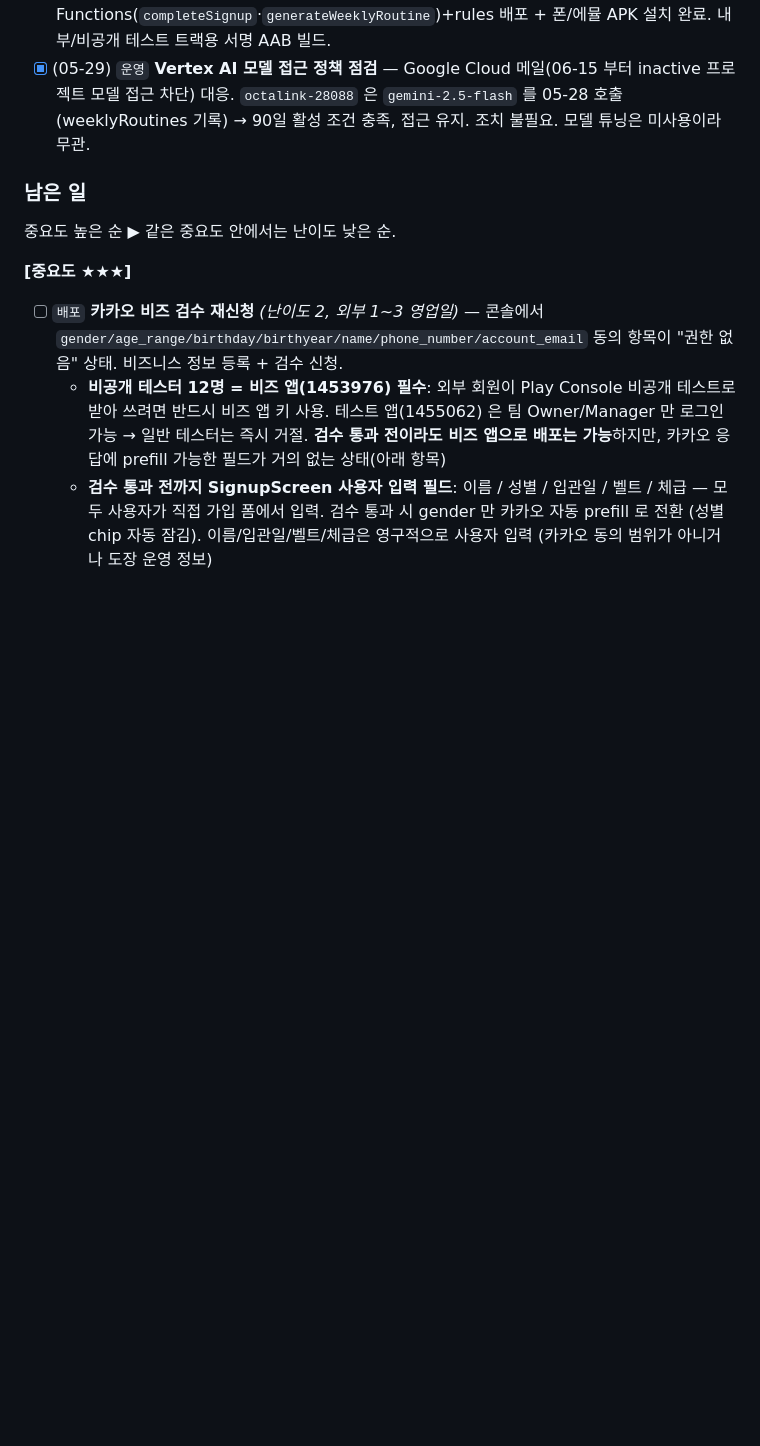
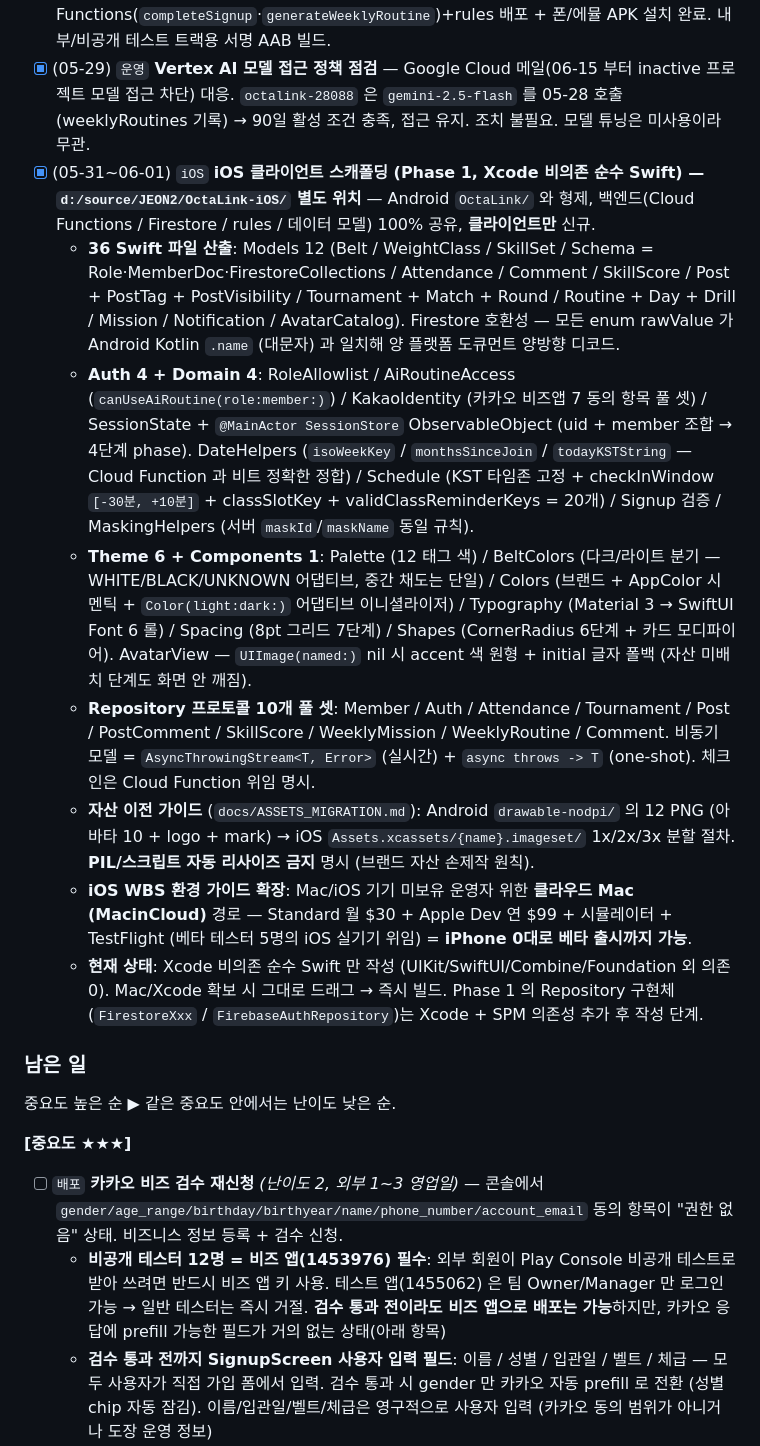
Before and after one commit to ljy9969/OctaLink, a Markdown page: README.md, the part around one of its changes. Drawn GitHub-style; blank space fills up the shorter version.

```diff
--- a/README.md
+++ b/README.md
@@ -402,6 +402,14 @@ tools/                                        # 빌드/디자인 보조 스크
 - [x] (05-27) `bugfix` **출석 동료 카드 아바타 — 가입 당시 stored avatarId 대신 현재 gender+weightClass 동적 도출** — `AttendanceScreen` 만 `peer.member.avatarId` 직접 사용해서 가입 후 성별/체급 변경한 회원도 옛 캐릭터로 노출되던 이슈. `avatarFor(gender, weightClass)` 로 홈/프로필 화면과 동일하게 통일.
 - [x] (05-28~29) `기능 / AI` **AI 루틴 베타 — 선착순 12명 자동 부여 + 신규 회원 자가 스킬 입력 (0.9.1 / versionCode 10)** — uid 화이트리스트 → `MemberDoc.aiRoutineBeta` 필드 전환, `completeSignup` 이 가입 순서(createdAt)대로 grants < 12 면 자동 부여. 운영자 평가 전 신규 회원의 6축 자가입력(프로필 비영속) + `clearSkills` 미평가 복원. 상세는 위 Phase 1 MVP 항목의 "권한 게이트" / "신규 회원 자가 스킬 입력" 참고. Functions(`completeSignup`·`generateWeeklyRoutine`)+rules 배포 + 폰/에뮬 APK 설치 완료. 내부/비공개 테스트 트랙용 서명 AAB 빌드.
 - [x] (05-29) `운영` **Vertex AI 모델 접근 정책 점검** — Google Cloud 메일(06-15 부터 inactive 프로젝트 모델 접근 차단) 대응. `octalink-28088` 은 `gemini-2.5-flash` 를 05-28 호출(weeklyRoutines 기록) → 90일 활성 조건 충족, 접근 유지. 조치 불필요. 모델 튜닝은 미사용이라 무관.
+- [x] (05-31~06-01) `iOS` **iOS 클라이언트 스캐폴딩 (Phase 1, Xcode 비의존 순수 Swift) — `d:/source/JEON2/OctaLink-iOS/` 별도 위치** — Android `OctaLink/` 와 형제, 백엔드(Cloud Functions / Firestore / rules / 데이터 모델) 100% 공유, **클라이언트만** 신규.
+  - **36 Swift 파일 산출**: Models 12 (Belt / WeightClass / SkillSet / Schema = Role·MemberDoc·FirestoreCollections / Attendance / Comment / SkillScore / Post + PostTag + PostVisibility / Tournament + Match + Round / Routine + Day + Drill / Mission / Notification / AvatarCatalog). Firestore 호환성 — 모든 enum rawValue 가 Android Kotlin `.name` (대문자) 과 일치해 양 플랫폼 도큐먼트 양방향 디코드.
+  - **Auth 4 + Domain 4**: RoleAllowlist / AiRoutineAccess (`canUseAiRoutine(role:member:)`) / KakaoIdentity (카카오 비즈앱 7 동의 항목 풀 셋) / SessionState + `@MainActor SessionStore` ObservableObject (uid + member 조합 → 4단계 phase). DateHelpers (`isoWeekKey` / `monthsSinceJoin` / `todayKSTString` — Cloud Function 과 비트 정확한 정합) / Schedule (KST 타임존 고정 + checkInWindow `[-30분, +10분]` + classSlotKey + validClassReminderKeys = 20개) / Signup 검증 / MaskingHelpers (서버 `maskId`/`maskName` 동일 규칙).
+  - **Theme 6 + Components 1**: Palette (12 태그 색) / BeltColors (다크/라이트 분기 — WHITE/BLACK/UNKNOWN 어댑티브, 중간 채도는 단일) / Colors (브랜드 + AppColor 시멘틱 + `Color(light:dark:)` 어댑티브 이니셜라이저) / Typography (Material 3 → SwiftUI Font 6 롤) / Spacing (8pt 그리드 7단계) / Shapes (CornerRadius 6단계 + 카드 모디파이어). AvatarView — `UIImage(named:)` nil 시 accent 색 원형 + initial 글자 폴백 (자산 미배치 단계도 화면 안 깨짐).
+  - **Repository 프로토콜 10개 풀 셋**: Member / Auth / Attendance / Tournament / Post / PostComment / SkillScore / WeeklyMission / WeeklyRoutine / Comment. 비동기 모델 = `AsyncThrowingStream<T, Error>` (실시간) + `async throws -> T` (one-shot). 체크인은 Cloud Function 위임 명시.
+  - **자산 이전 가이드** (`docs/ASSETS_MIGRATION.md`): Android `drawable-nodpi/` 의 12 PNG (아바타 10 + logo + mark) → iOS `Assets.xcassets/{name}.imageset/` 1x/2x/3x 분할 절차. **PIL/스크립트 자동 리사이즈 금지** 명시 (브랜드 자산 손제작 원칙).
+  - **iOS WBS 환경 가이드 확장**: Mac/iOS 기기 미보유 운영자 위한 **클라우드 Mac (MacinCloud)** 경로 — Standard 월 $30 + Apple Dev 연 $99 + 시뮬레이터 + TestFlight (베타 테스터 5명의 iOS 실기기 위임) = **iPhone 0대로 베타 출시까지 가능**.
+  - **현재 상태**: Xcode 비의존 순수 Swift 만 작성 (UIKit/SwiftUI/Combine/Foundation 외 의존 0). Mac/Xcode 확보 시 그대로 드래그 → 즉시 빌드. Phase 1 의 Repository 구현체(`FirestoreXxx` / `FirebaseAuthRepository`)는 Xcode + SPM 의존성 추가 후 작성 단계.
 
 ### 남은 일
 
```
Also changed, not shown: other parts of README.md (+5 -3 lines).
